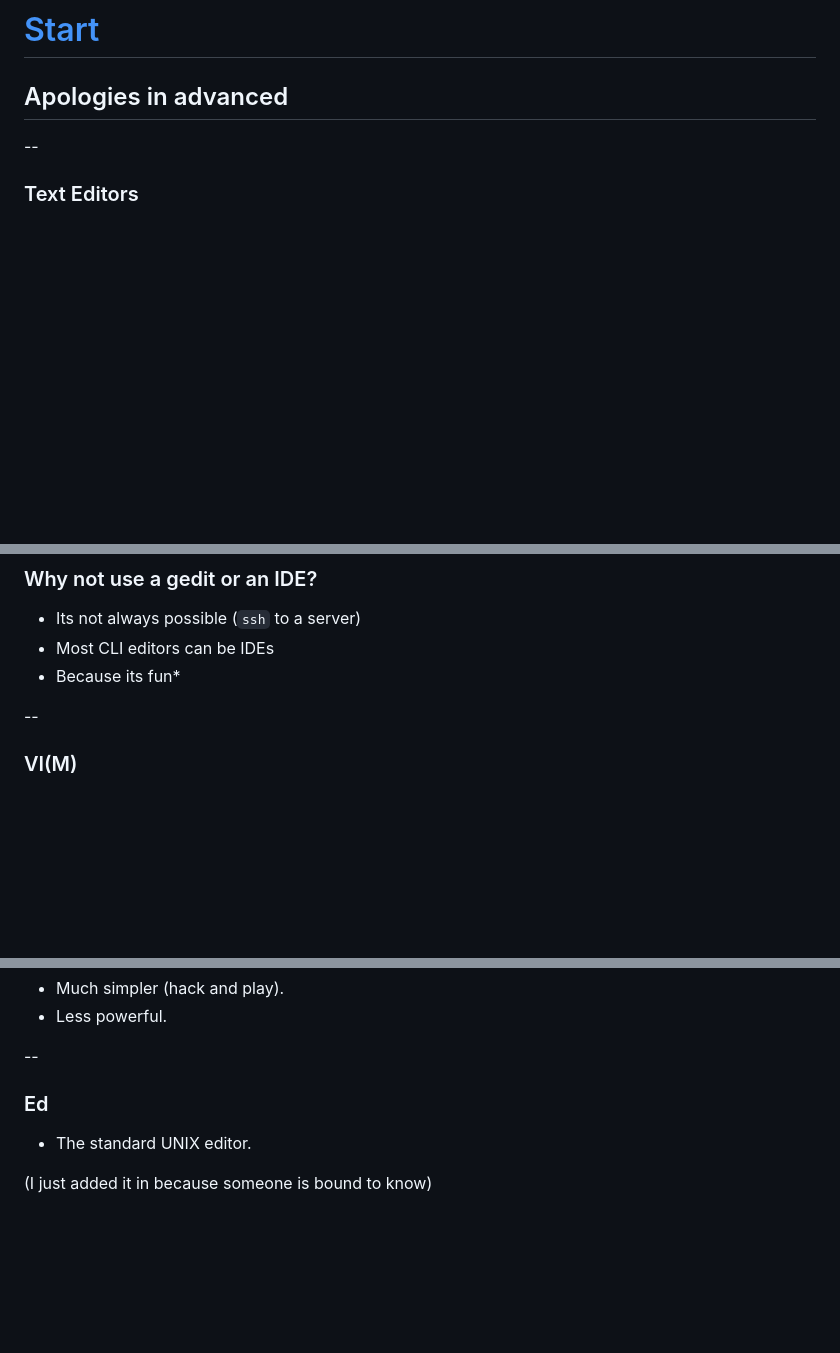
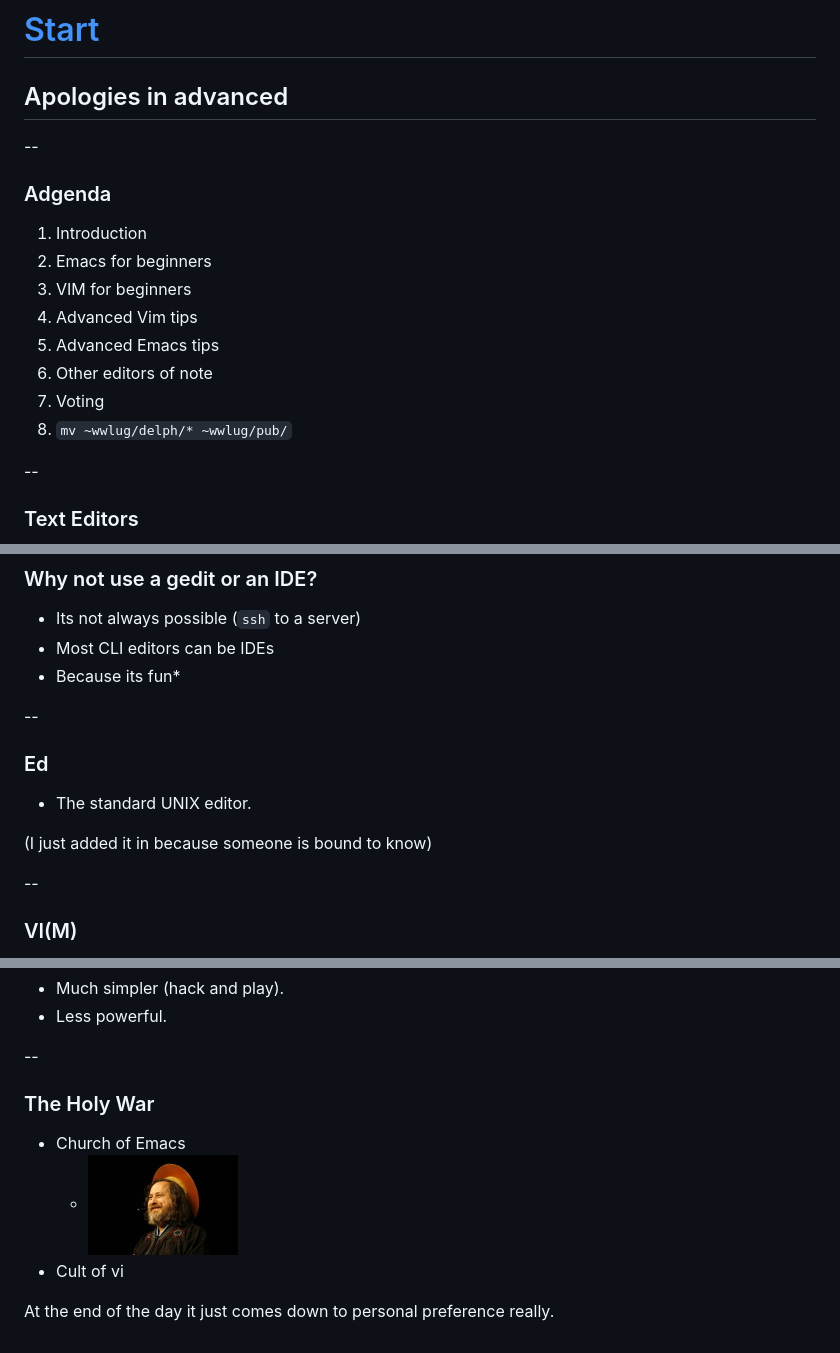
Before and after one commit to SoftlySplinter/wwlug-5-useful-tools, a Markdown page: text-editors.md, 3 parts joined by grey strips. Drawn GitHub-style; pictures changed too: st-ignu-cius.jpg (added); blank space fills up the shorter version.

Commit message:
Now with 100% more Stallman.
100% too much, but oh well, you can't mention Emacs without a picture of the
bearded wonder.

```diff
--- a/text-editors.md
+++ b/text-editors.md
@@ -13,6 +13,19 @@ controls: true
 
 --
 
+### Adgenda
+
+1. Introduction
+2. Emacs for beginners
+3. VIM for beginners
+4. Advanced Vim tips
+5. Advanced Emacs tips
+6. Other editors of note
+7. Voting
+8. `mv ~wwlug/delph/* ~wwlug/pub/`
+
+--
+
 ### Text Editors
 
 ![](./real_programmers.png)
@@ -24,6 +37,14 @@ controls: true
 * Its not always possible (`ssh` to a server)
 * Most CLI editors can be IDEs
 * Because its fun\*
+
+--
+
+### Ed
+
+* The standard UNIX editor.
+
+(I just added it in because someone is bound to know)
 
 --
 
@@ -52,8 +73,10 @@ controls: true
 
 --
 
-### Ed
+### The Holy War
 
-* The standard UNIX editor.
+* Church of Emacs
+  * ![](./st-ignu-cius.jpg)
+* Cult of vi
 
-(I just added it in because someone is bound to know)
+At the end of the day it just comes down to personal preference really.
```
Also changed, not shown: 1 other file.
